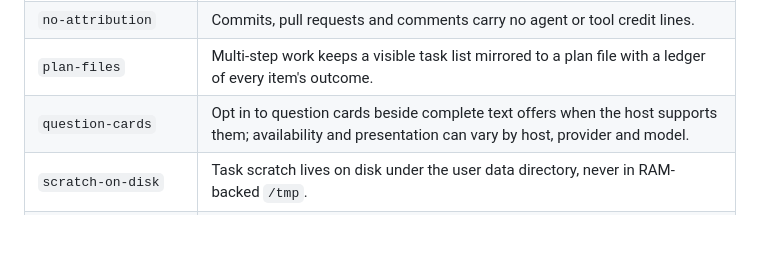
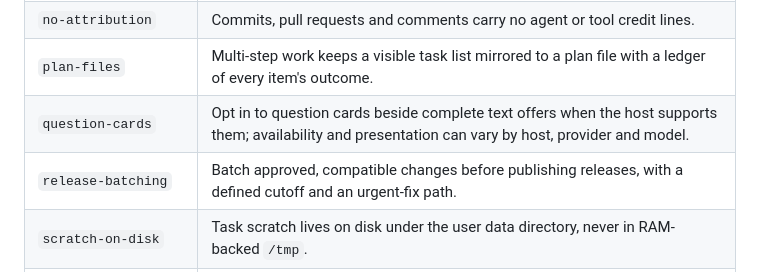
Before and after one commit to bompus/house-rules, a Markdown page: README.md, the part around the change. Rendered like a GitHub page; blank space fills up the shorter version.

Commit message:
docs(releases): add opt-in release batching

```diff
--- a/README.md
+++ b/README.md
@@ -190,6 +190,7 @@ in name order, after the modifiers.
 | `no-attribution` | Commits, pull requests and comments carry no agent or tool credit lines. |
 | `plan-files` | Multi-step work keeps a visible task list mirrored to a plan file with a ledger of every item's outcome. |
 | `question-cards` | Opt in to question cards beside complete text offers when the host supports them; availability and presentation can vary by host, provider and model. |
+| `release-batching` | Batch approved, compatible changes before publishing releases, with a defined cutoff and an urgent-fix path. |
 | `scratch-on-disk` | Task scratch lives on disk under the user data directory, never in RAM-backed `/tmp`. |
 | `shared-host-load` | Run one heavy job at a time with capped CPU and memory; other sessions may continue light work within its resource limits. |
 | `solo-operator` | For repositories with one maintainer, the user's direction is the review; no review-gated steps. |
```
Also changed, not shown: CHANGELOG.md (+4 -0 lines), rules/modifiers/release-batching.md (added, +27 -0 lines).
